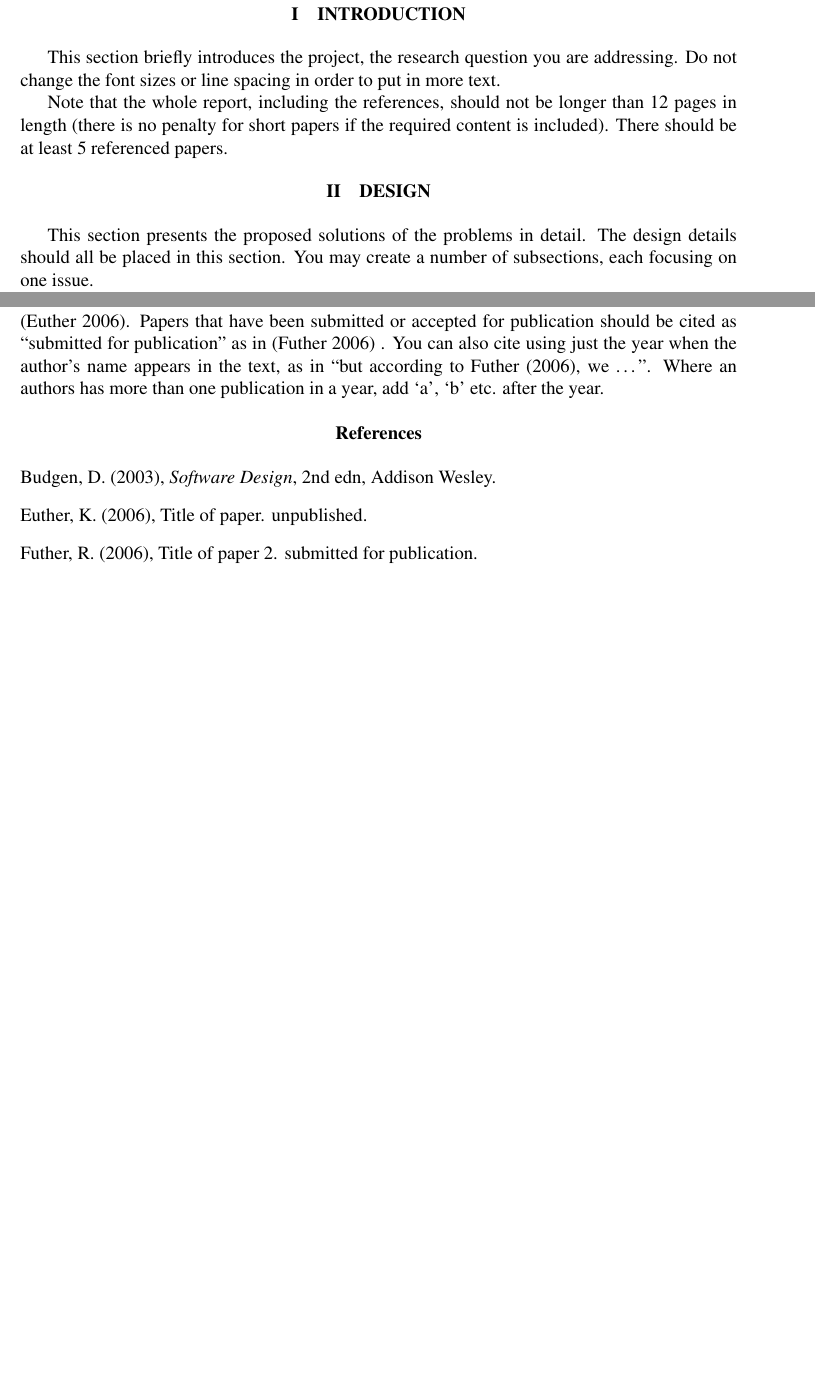
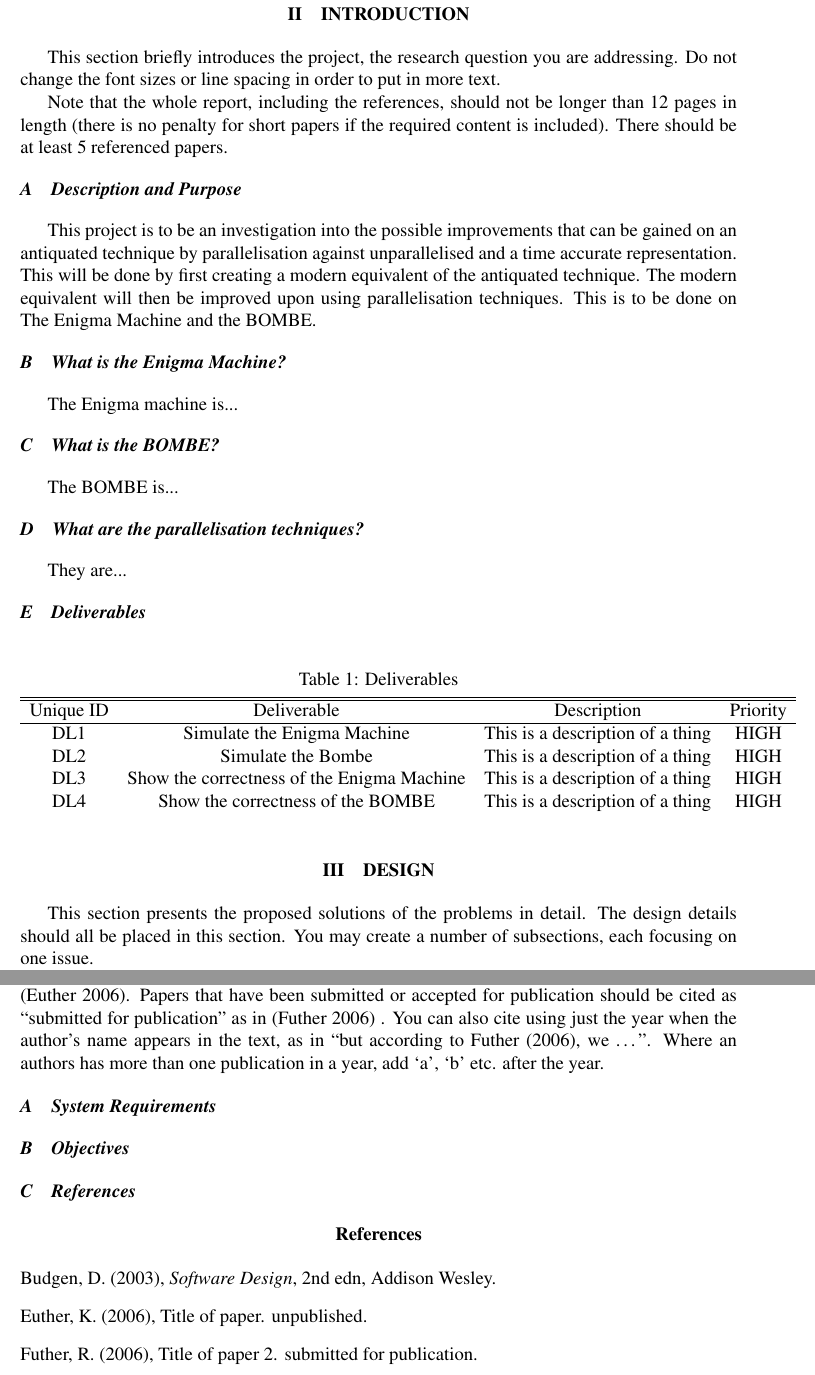
Before and after one commit to br3v1an5/Dissertation-Third-Year, a LaTeX paper (DesignReport/designpaper.tex): two parts of pages 2 and 3 of 3, joined at a grey line, cut so that both start at the same text, the shorter picture padded with empty space. Compiled offline with pdfLaTeX.

Commit message:
added a bit more

```diff
--- a/DesignReport/designpaper.tex
+++ b/DesignReport/designpaper.tex
@@ -10,7 +10,7 @@
 \author{David Budgen}
 \student{A.L. Gillies}
 \supervisor{M. Johnson}
-\degree{BSc Computer Science}
+\degree{MEng Computer Science}
 
 \date{}
 \begin{document}
@@ -43,6 +45,38 @@
 
 Note that the whole report, including the references, should not be longer than 12 pages in length (there is no penalty for short papers if the required content is included). There should be at least 5 referenced papers.
 
+\subsection{Description and Purpose}
+
+This project is to be an investigation into the possible improvements that can be gained on an antiquated technique by parallelisation against unparallelised and a time accurate representation. This will be done by first creating a modern equivalent of the antiquated technique. The modern equivalent will then be improved upon using parallelisation techniques. This is to be done on The Enigma Machine and the BOMBE.
+
+\subsection{What is the Enigma Machine?}
+
+The Enigma machine is...
+
+\subsection{What is the BOMBE?}
+
+The BOMBE is...
+
+\subsection{What are the parallelisation techniques?}
+
+They are...
+
+\subsection{Deliverables}
+
+\begin{table}[htb]
+\centering
+\caption{Deliverables}
+\vspace*{6pt}
+\label{units}
+\begin{tabular}{cccc}\hline\hline
+Unique ID & Deliverable & Description & Priority \\ \hline
+DL1 & Simulate the Enigma Machine & This is a description of a thing & HIGH \\
+DL2 & Simulate the Bombe & This is a description of a thing & HIGH \\
+DL3 & Show the correctness of the Enigma Machine & This is a description of a thing & HIGH \\
+DL4 & Show the correctness of the BOMBE & This is a description of a thing & HIGH \\
+\end{tabular}
+\end{table}
+
 \section{Design}
 
 This section presents the proposed solutions of the problems in detail. The design details should all be placed in this section. You may create a number of subsections, each focusing on one issue.
@@ -73,6 +102,12 @@
 The list of cited references should appear at the end of the report, ordered alphabetically by the surnames of the first authors.  The default style for references cited in the main text is the  Harvard (author, date) format.  When citing a section in a book, please give the relevant page numbers, as in \cite[p293]{budgen}.  When citing, where there are either one or two authors, use the names, but if there are more than two, give the first one and use ``et al.'' as in  , except where this would be ambiguous, in which case use all author names.
 
 You need to give all authors' names in each reference.  Do not use ``et al.'' unless there are more than five authors.  Papers that have not been published should be cited as ``unpublished'' \cite{euther}.  Papers that have been submitted or accepted for publication should be cited as ``submitted for publication'' as in \cite{futher} .  You can also cite using just the year when the author's name appears in the text, as in ``but according to Futher \citeyear{futher}, we \dots''.  Where an authors has more than one publication in a year, add `a', `b' etc. after the year.
+
+\subsection{System Requirements}
+
+\subsection{Objectives}
+
+\subsection{References}
 
 
 
```
Also changed, not shown: DesignReport/designpaper.pdf, DesignReport/designpaper.tex (15 more changed lines), 3 other files.
